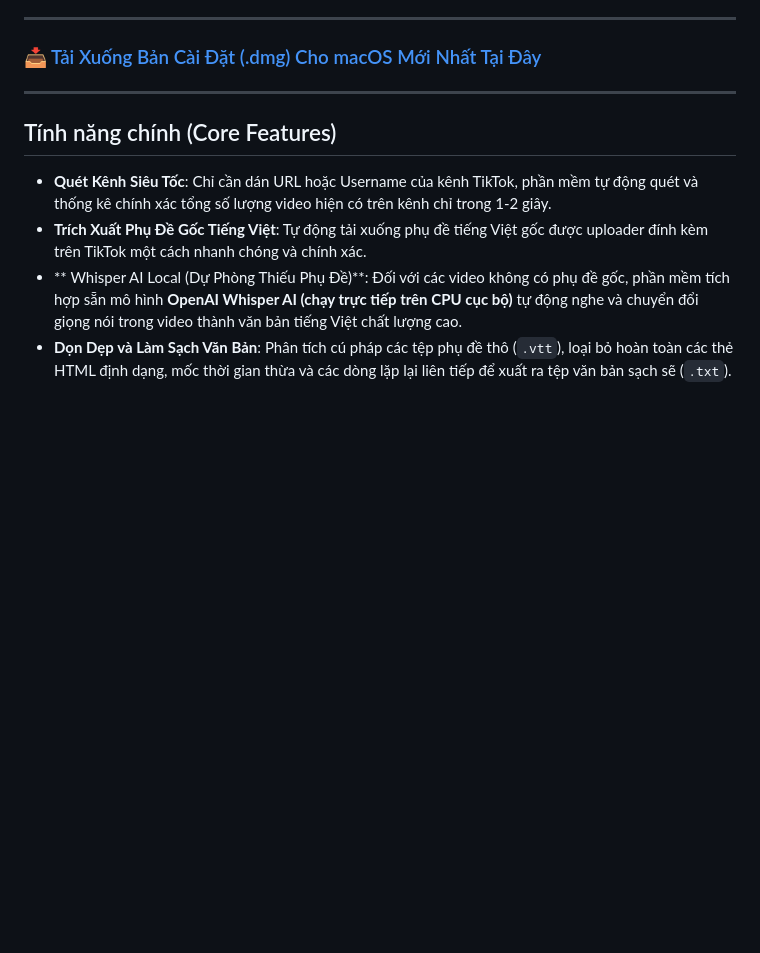
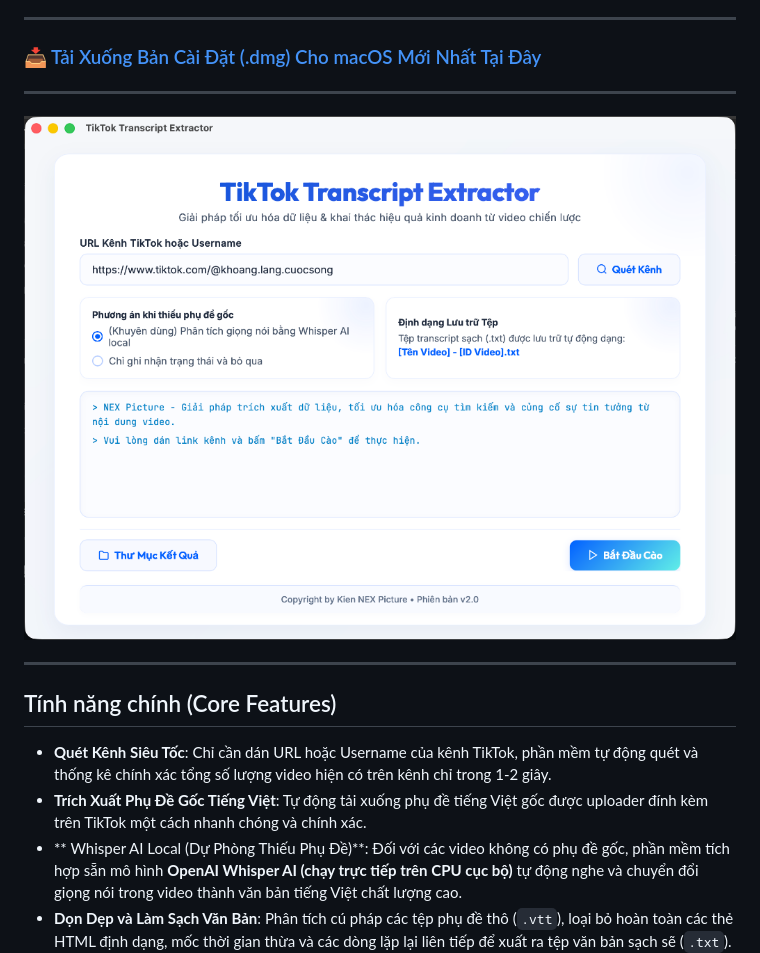
Before and after one commit to kieentrong/tiktok-transcript-extractor, a Markdown page: README.md, the part around the change. GitHub-like rendering; pictures changed too: assets/app_screenshot.png (added); blank space fills up the shorter version.

Commit message:
feat: add app screenshot in assets and update README layout

```diff
--- a/README.md
+++ b/README.md
@@ -5,6 +5,10 @@
 ---
 
 ### 📥 [Tải Xuống Bản Cài Đặt (.dmg) Cho macOS Mới Nhất Tại Đây](https://github.com/kieentrong/tiktok-transcript-extractor/releases)
+
+---
+
+![TikTok Transcript Extractor Giao diện White/Ice Theme](assets/app_screenshot.png)
 
 ---
 
```
